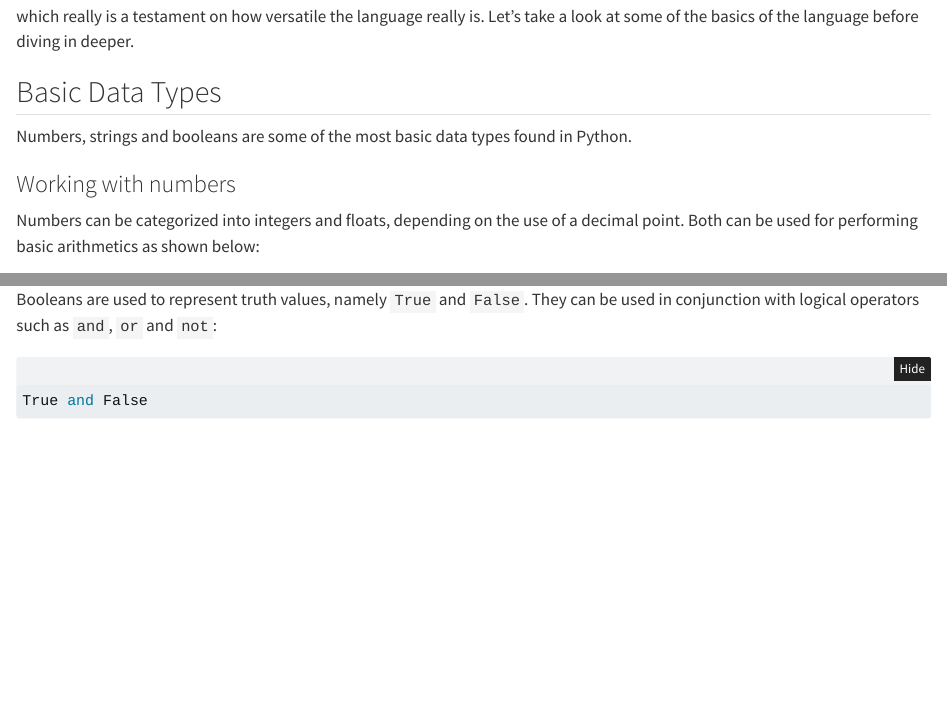
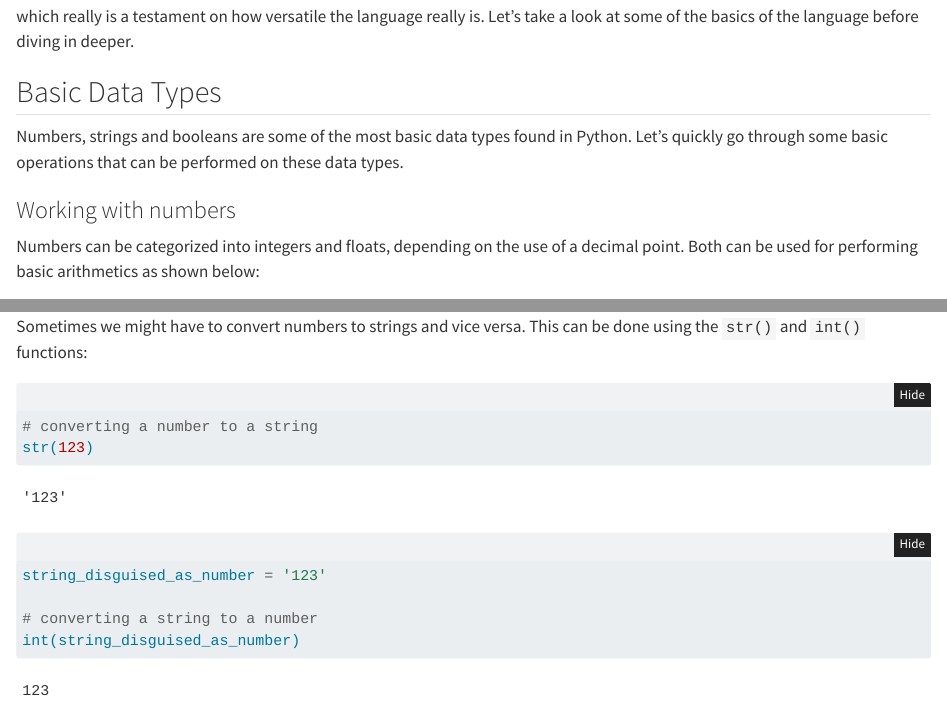
Before and after one commit to TeroJii/python-book, a Quarto document (intro.qmd): the page in a window 1100 px wide, from 200 px down, and a second part further down, joined at a grey line. Rendered offline with R 4.5, knitr and Pandoc in place of Quarto, with nearby package versions; folded parts are opened.

Commit message:
add example of converting strings to numbers

````diff
--- a/intro.qmd
+++ b/intro.qmd
@@ -12,7 +12,7 @@ which really is a testament on how versatile the language really is. Let's take
 
 ## Basic Data Types
 
-Numbers, strings and booleans are some of the most basic data types found in Python.
+Numbers, strings and booleans are some of the most basic data types found in Python. Let's quickly go through some basic operations that can be performed on these data types.
 
 ### Working with numbers
 
@@ -70,7 +70,23 @@ print(my_string[0])
 print(my_string[0:5])
 ```
 
+Sometimes we might have to convert numbers to strings and vice versa. This can be done using the `str()` and `int()` functions:
 
+```{python}
+#| code-fold: false
+
+# converting a number to a string
+str(123)
+```
+
+```{python}
+#| code-fold: false
+
+string_disguised_as_number = '123'
+
+# converting a string to a number
+int(string_disguised_as_number)
+```
 
 ### Booleans
 
````
